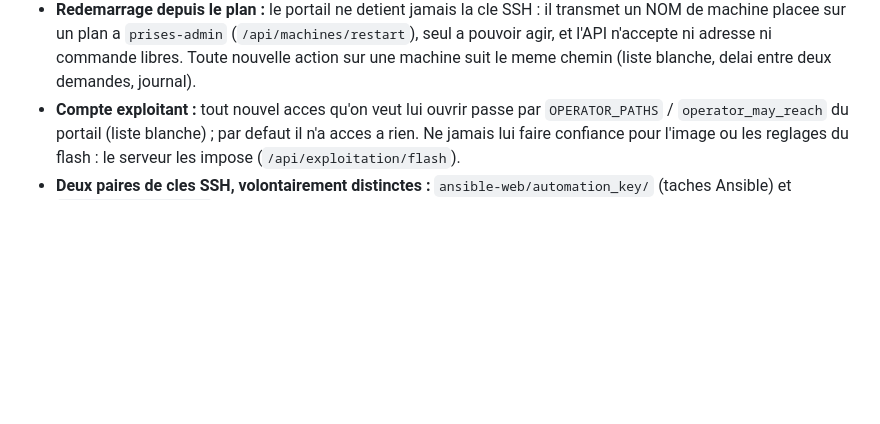
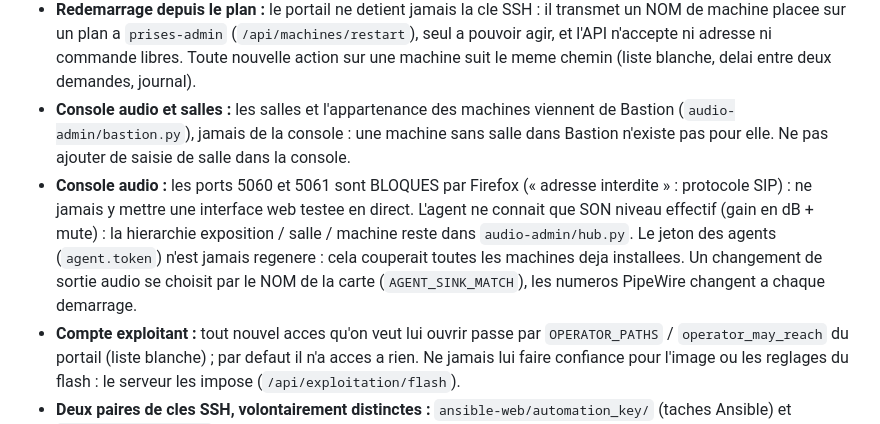
Before and after one commit to nopalpite/expolab, a Markdown page: CLAUDE.md, the part around the change. Rendered like a GitHub page; blank space fills up the shorter version.

```diff
--- a/CLAUDE.md
+++ b/CLAUDE.md
@@ -103,6 +103,14 @@ de secret ici (ni mot de passe, ni jeton, ni clé privée).
   machine placee sur un plan a `prises-admin` (`/api/machines/restart`), seul a pouvoir agir, et
   l'API n'accepte ni adresse ni commande libres. Toute nouvelle action sur une machine suit le
   meme chemin (liste blanche, delai entre deux demandes, journal).
+- **Console audio et salles :** les salles et l'appartenance des machines viennent de Bastion (`audio-admin/bastion.py`),
+  jamais de la console : une machine sans salle dans Bastion n'existe pas pour elle. Ne pas ajouter de saisie de salle
+  dans la console.
+- **Console audio :** les ports 5060 et 5061 sont BLOQUES par Firefox (« adresse interdite » : protocole SIP) : ne jamais
+  y mettre une interface web testee en direct. L'agent ne connait que SON niveau effectif (gain en dB + mute) : la
+  hierarchie exposition / salle / machine reste dans `audio-admin/hub.py`. Le jeton des agents (`agent.token`) n'est
+  jamais regenere : cela couperait toutes les machines deja installees. Un changement de sortie audio se choisit par
+  le NOM de la carte (`AGENT_SINK_MATCH`), les numeros PipeWire changent a chaque demarrage.
 - **Compte exploitant :** tout nouvel acces qu'on veut lui ouvrir passe par
   `OPERATOR_PATHS` / `operator_may_reach` du portail (liste blanche) ; par defaut il n'a acces
   a rien. Ne jamais lui faire confiance pour l'image ou les reglages du flash : le serveur les
```
Also changed, not shown: README.md (+46 -0 lines).
